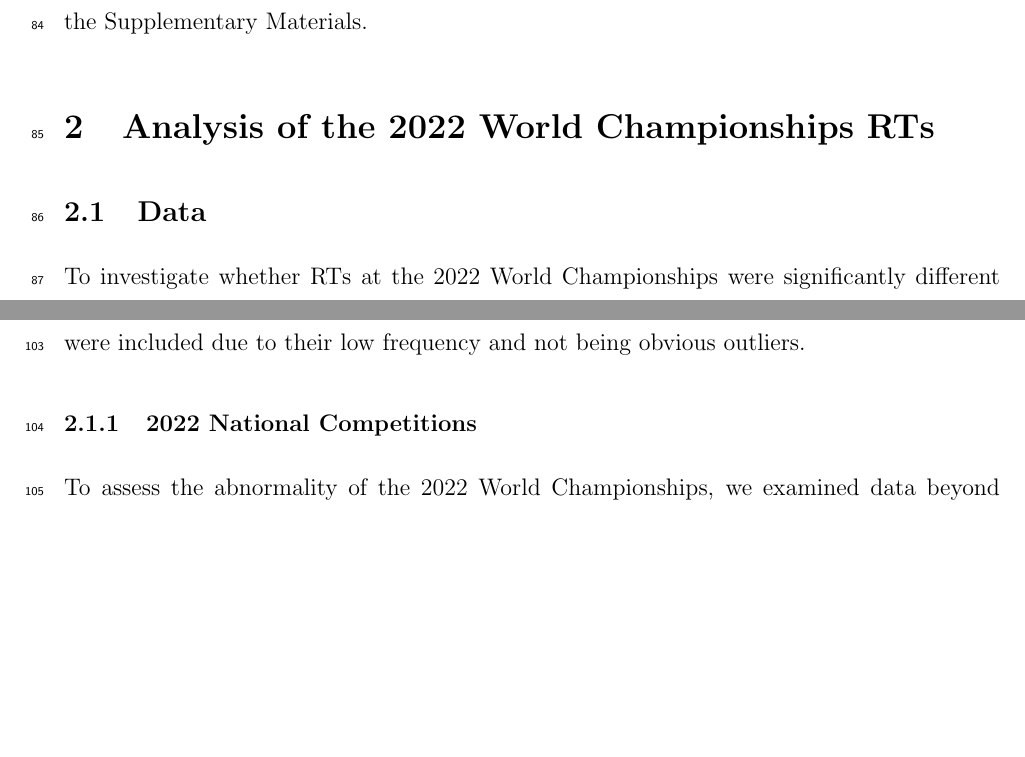
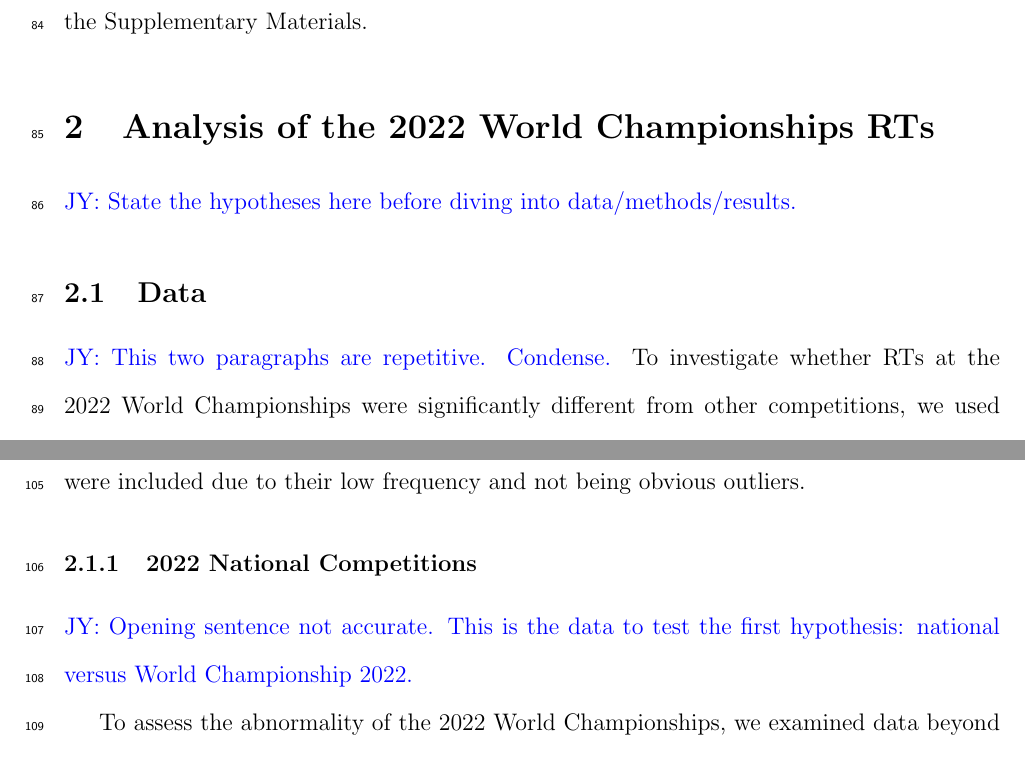
Before and after one commit to ofiore/Thesis, a LaTeX paper (Manuscript/manuscript.tex): two parts of pages 4 and 5 of 21, joined at a grey line, cut so that both start at the same text, the shorter picture padded with empty space. Compiled offline with pdfLaTeX.

Commit message:
comments on section 2 and 3

```diff
--- a/Manuscript/manuscript.tex
+++ b/Manuscript/manuscript.tex
@@ -229,9 +229,13 @@ Materials.
 \section{Analysis of the 2022 World Championships RTs}
 \label{sec:problem1}
 
+\jy{State the hypotheses here before diving into data/methods/results.}
+
 \subsection{Data}
 \label{sec:data_2022}
 
+
+\jy{This two paragraphs are repetitive. Condense.}
 To investigate whether RTs at the 2022 World Championships
 were significantly different from other competitions, we
 used data from male athletes in the 110-meter hurdles and 100-meter
@@ -265,6 +269,9 @@ being obvious outliers. % A
 
 \subsubsection{2022 National Competitions}
 \label{sec:datanational}
+
+\jy{Opening sentence not accurate. This is the data to test the first
+  hypothesis: national versus World Championship 2022.}
 
 To assess the abnormality of the 2022 World Championships, we examined
 data beyond World Championship events. This decision was motivated by
```
Also changed, not shown: Manuscript/reply2.tex (+2 -2 lines), Manuscript/manuscript.tex (5 more changed lines).
